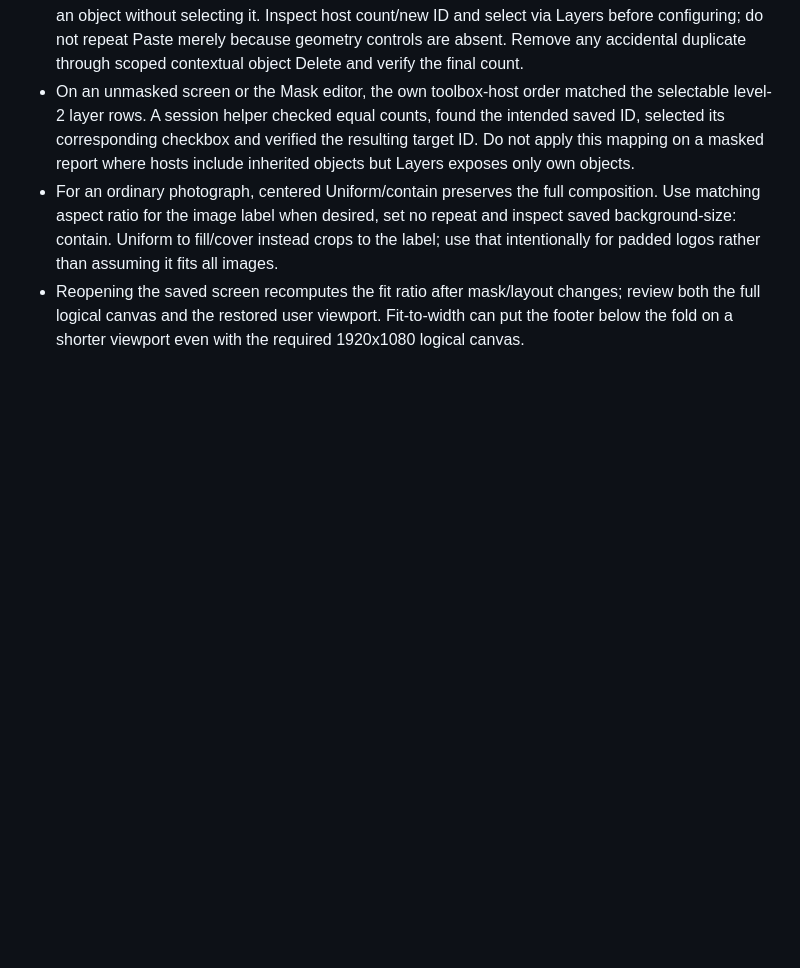
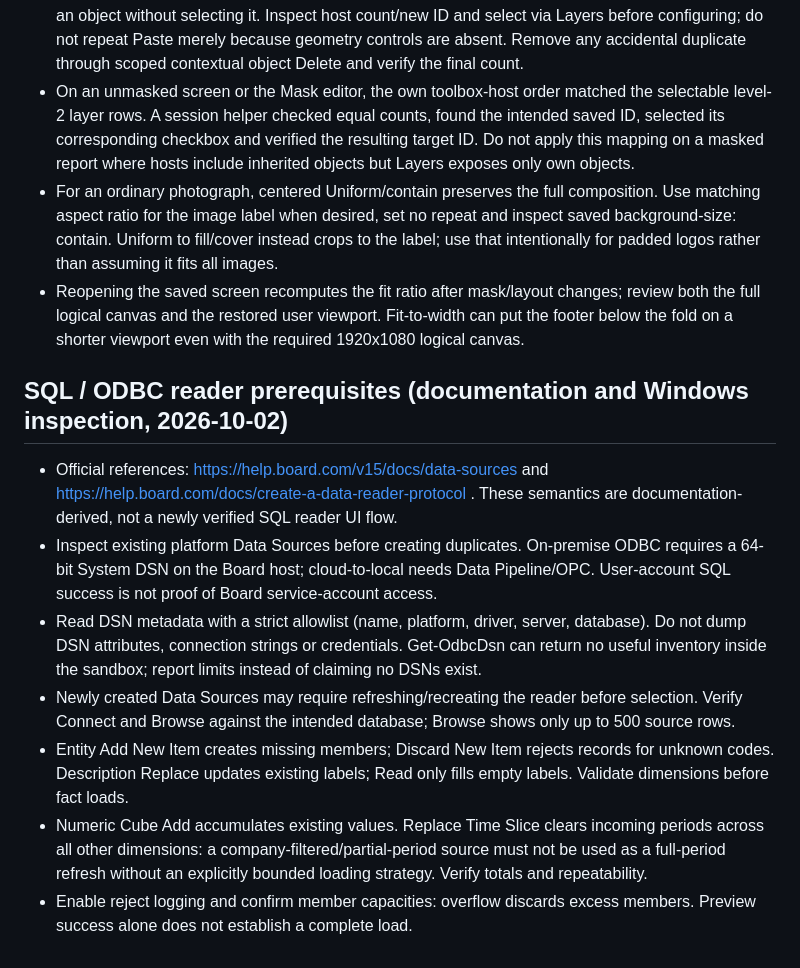
Before and after one commit to LeoPalanca/BoardMCP, a Markdown page: docs/ui-working-rules.md, the part around the change. Drawn GitHub-style; blank space fills up the shorter version.

Commit message:
Document SQL ODBC prerequisites and reader load semantics

```diff
--- a/docs/ui-working-rules.md
+++ b/docs/ui-working-rules.md
@@ -131,3 +131,13 @@ Evidence scope: authenticated local Board capsule designer and Play mode, 2026-1
 - On an unmasked screen or the Mask editor, the own toolbox-host order matched the selectable level-2 layer rows. A session helper checked equal counts, found the intended saved ID, selected its corresponding checkbox and verified the resulting target ID. Do not apply this mapping on a masked report where hosts include inherited objects but Layers exposes only own objects.
 - For an ordinary photograph, centered Uniform/contain preserves the full composition. Use matching aspect ratio for the image label when desired, set no repeat and inspect saved background-size: contain. Uniform to fill/cover instead crops to the label; use that intentionally for padded logos rather than assuming it fits all images.
 - Reopening the saved screen recomputes the fit ratio after mask/layout changes; review both the full logical canvas and the restored user viewport. Fit-to-width can put the footer below the fold on a shorter viewport even with the required 1920x1080 logical canvas.
+
+## SQL / ODBC reader prerequisites (documentation and Windows inspection, 2026-10-02)
+
+- Official references: https://help.board.com/v15/docs/data-sources and https://help.board.com/docs/create-a-data-reader-protocol . These semantics are documentation-derived, not a newly verified SQL reader UI flow.
+- Inspect existing platform Data Sources before creating duplicates. On-premise ODBC requires a 64-bit System DSN on the Board host; cloud-to-local needs Data Pipeline/OPC. User-account SQL success is not proof of Board service-account access.
+- Read DSN metadata with a strict allowlist (name, platform, driver, server, database). Do not dump DSN attributes, connection strings or credentials. Get-OdbcDsn can return no useful inventory inside the sandbox; report limits instead of claiming no DSNs exist.
+- Newly created Data Sources may require refreshing/recreating the reader before selection. Verify Connect and Browse against the intended database; Browse shows only up to 500 source rows.
+- Entity Add New Item creates missing members; Discard New Item rejects records for unknown codes. Description Replace updates existing labels; Read only fills empty labels. Validate dimensions before fact loads.
+- Numeric Cube Add accumulates existing values. Replace Time Slice clears incoming periods across all other dimensions: a company-filtered/partial-period source must not be used as a full-period refresh without an explicitly bounded loading strategy. Verify totals and repeatability.
+- Enable reject logging and confirm member capacities: overflow discards excess members. Preview success alone does not establish a complete load.
```
